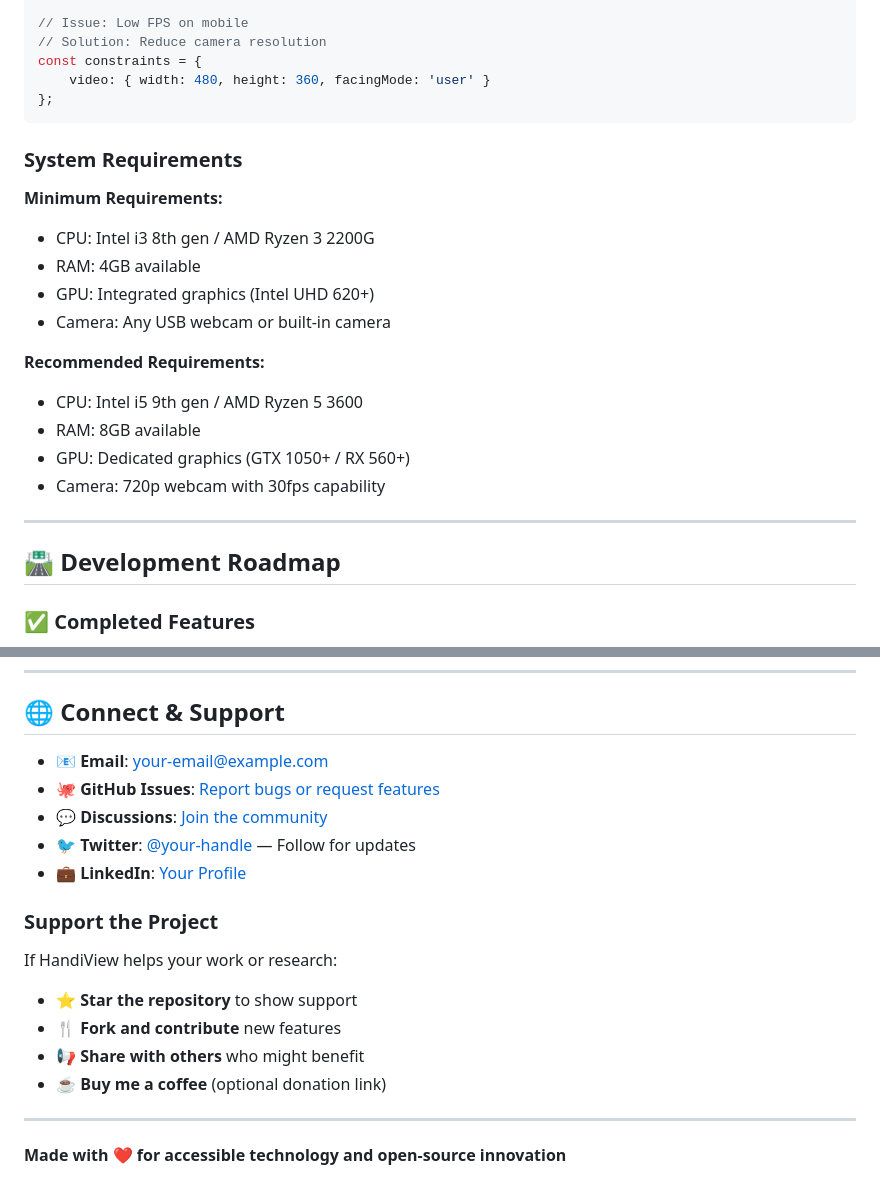
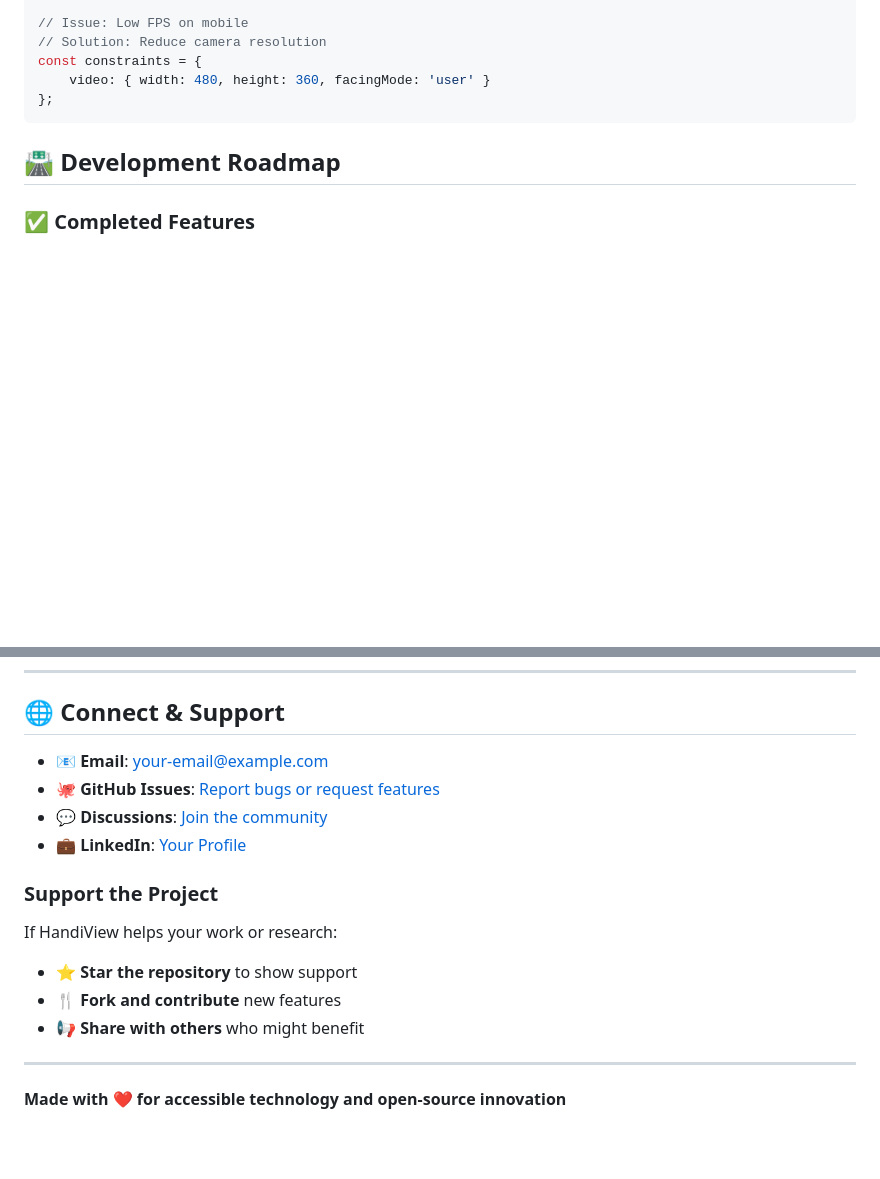
Before and after one commit to divya-praksh/HandiView, a Markdown page: README.md, 2 parts joined by grey strips. Drawn GitHub-style; blank space fills up the shorter version.

````diff
--- a/README.md
+++ b/README.md
@@ -244,23 +205,6 @@ const constraints = {
     video: { width: 480, height: 360, facingMode: 'user' }
 };
 ```
-
-### System Requirements
-
-**Minimum Requirements:**
-- CPU: Intel i3 8th gen / AMD Ryzen 3 2200G
-- RAM: 4GB available
-- GPU: Integrated graphics (Intel UHD 620+)
-- Camera: Any USB webcam or built-in camera
-
-**Recommended Requirements:**
-- CPU: Intel i5 9th gen / AMD Ryzen 5 3600
-- RAM: 8GB available
-- GPU: Dedicated graphics (GTX 1050+ / RX 560+)
-- Camera: 720p webcam with 30fps capability
-
----
-
 ## 🛣️ Development Roadmap
 
 ### ✅ Completed Features
@@ -397,7 +341,6 @@ If you use HandiView in academic research, please cite:
 - **🐙 GitHub Issues**: [Report bugs or request features](https://github.com/divya-praksh/HandiView/issues)
 - **💬 Discussions**: [Join the community](https://github.com/divya-praksh/HandiView/discussions)
-- **🐦 Twitter**: [@your-handle](https://twitter.com/your-handle) — Follow for updates
-- **💼 LinkedIn**: [Your Profile](https://linkedin.com/in/your-profile)
+- **💼 LinkedIn**: [Your Profile](www.linkedin.com/in/divya-prakash2514)
 
 ### Support the Project
 
@@ -405,7 +348,6 @@ If HandiView helps your work or research:
 - ⭐ **Star the repository** to show support
 - 🍴 **Fork and contribute** new features
 - 📢 **Share with others** who might benefit
-- ☕ **Buy me a coffee** (optional donation link)
 
 ---
 
````
Also changed, not shown: other parts of README.md (+2 -41 lines).
